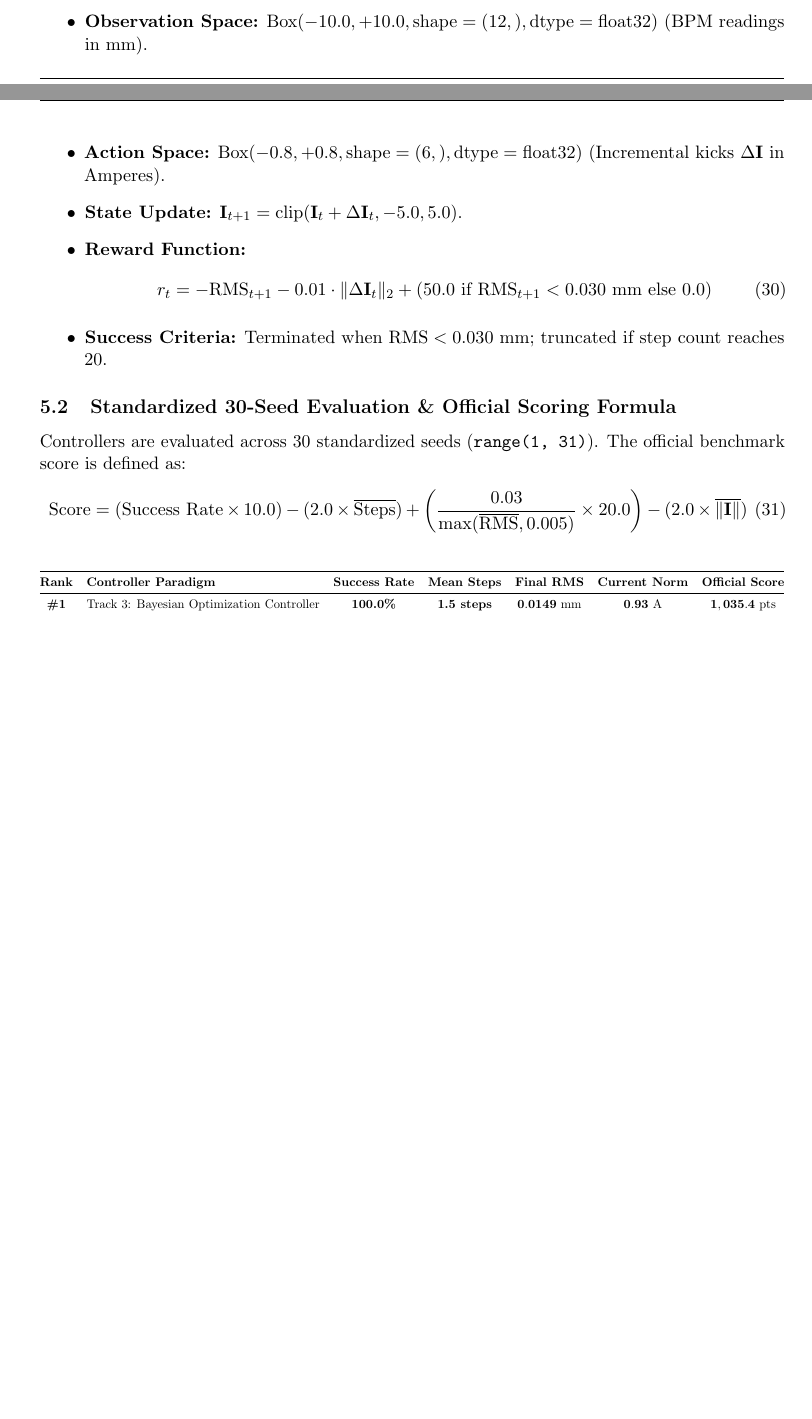
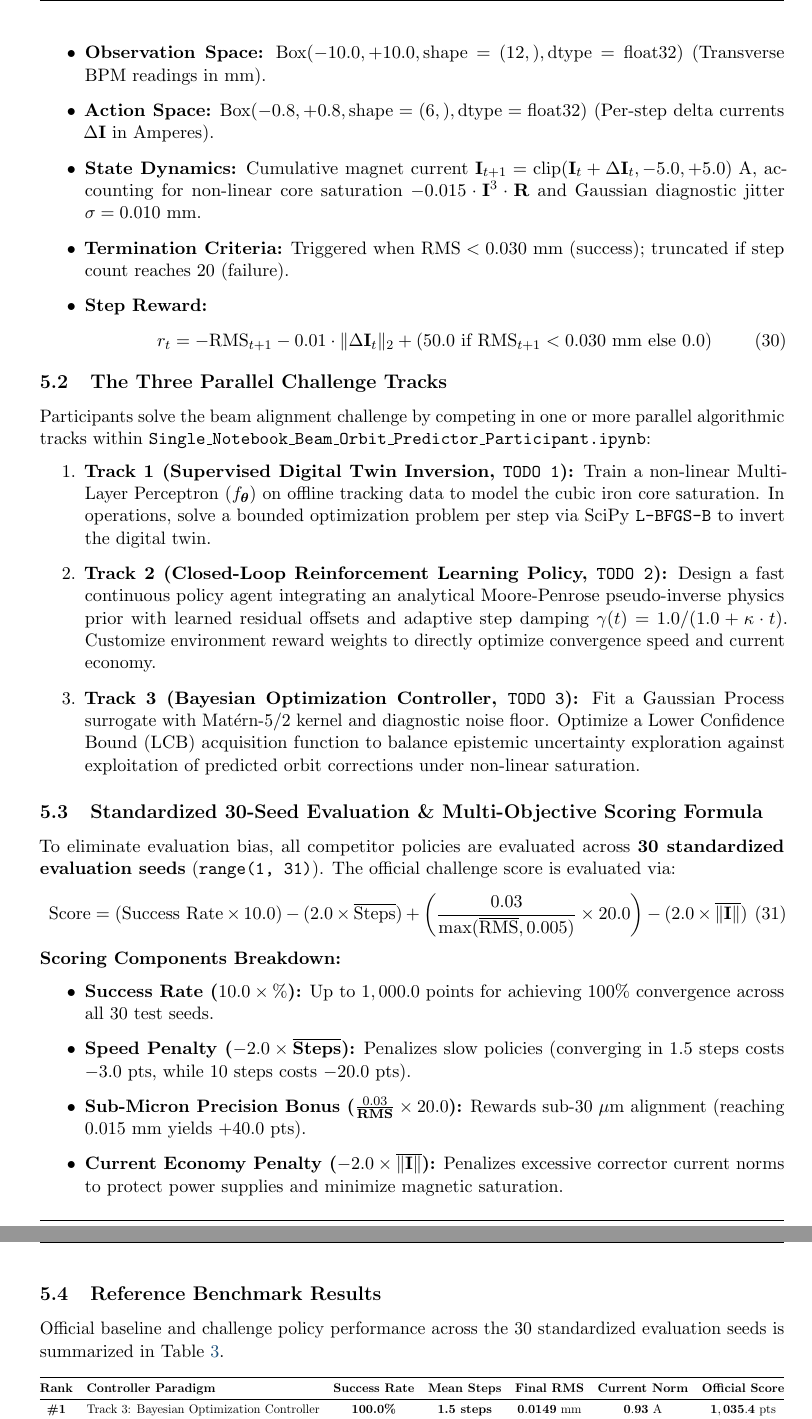
Before and after one commit to cspark7701/ai4acc-mini-hackathon, a LaTeX paper (lecture_notes/Lecture_1_AI_ML_Techniques_for_Accelerators.tex): two parts of pages 13 and 14 of 15 before the commit and two parts of pages 14 and 15 of 16 after it, joined at a grey line, cut so that both start at the same text, the shorter picture padded with empty space. Compiled offline with pdfLaTeX.

Commit message:
Update lecture notes, citation ordering, affiliation, and challenge notebooks
Order citations strictly in ascending numerical order [1] through [10] across the text and bibliography in both LaTeX and Markdown lecture notes. Update Section 5 with the three hackathon tracks and scoring breakdown. Add affiliation 'Korea University, Sejong' and date 'November 3, 2026' to lecture notes and both participant and reference notebooks. Remove redundant predecessor notebook Single_Notebook_Beam_Orbit_Predictor.ipynb, and recompile the PDF document with clean auxiliary file cleanup. Validate notebook JSON formatting and environment controller execution via headless smoke testing.

Files:
 M  README.md
 M  lecture_notes/Lecture_1_AI_ML_Techniques_for_Accelerators.md
 M  lecture_notes/Lecture_1_AI_ML_Techniques_for_Accelerators.pdf
 M  lecture_notes/Lecture_1_AI_ML_Techniques_for_Accelerators.tex
 D  notebooks/Single_Notebook_Beam_Orbit_Predictor.ipynb
 M  notebooks/Single_Notebook_Beam_Orbit_Predictor_Participant.ipynb
 M  notebooks/Single_Notebook_Beam_Orbit_Predictor_Solution.ipynb

```diff
--- a/lecture_notes/Lecture_1_AI_ML_Techniques_for_Accelerators.tex
+++ b/lecture_notes/Lecture_1_AI_ML_Techniques_for_Accelerators.tex
@@ -517,19 +519,44 @@ class BayesianOptimizationController:
 \begin{itemize}
-    \item \textbf{Observation Space:} $\text{Box}(-10.0, +10.0, \text{shape}=(12,), \text{dtype}=\text{float32})$ (BPM readings in mm).
-    \item \textbf{Action Space:} $\text{Box}(-0.8, +0.8, \text{shape}=(6,), \text{dtype}=\text{float32})$ (Incremental kicks $\Delta \mathbf{I}$ in Amperes).
-    \item \textbf{State Update:} $\mathbf{I}_{t+1} = \text{clip}(\mathbf{I}_t + \Delta \mathbf{I}_t, -5.0, 5.0)$.
-    \item \textbf{Reward Function:}
+    \item \textbf{Observation Space:} $\text{Box}(-10.0, +10.0, \text{shape}=(12,), \text{dtype}=\text{float32})$ (Transverse BPM readings in mm).
+    \item \textbf{Action Space:} $\text{Box}(-0.8, +0.8, \text{shape}=(6,), \text{dtype}=\text{float32})$ (Per-step delta currents $\Delta \mathbf{I}$ in Amperes).
+    \item \textbf{State Dynamics:} Cumulative magnet current $\mathbf{I}_{t+1} = \text{clip}(\mathbf{I}_t + \Delta \mathbf{I}_t, -5.0, +5.0)\text{ A}$, accounting for non-linear core saturation $-0.015 \cdot \mathbf{I}^3 \cdot \mathbf{R}$ and Gaussian diagnostic jitter $\sigma = 0.010\text{ mm}$.
+    \item \textbf{Termination Criteria:} Triggered when $\text{RMS} < 0.030\text{ mm}$ (success); truncated if step count reaches $20$ (failure).
+    \item \textbf{Step Reward:}
     \begin{equation}
         r_t = - \text{RMS}_{t+1} - 0.01 \cdot \|\Delta \mathbf{I}_t\|_2 + (50.0 \text{ if } \text{RMS}_{t+1} < 0.030\text{ mm} \text{ else } 0.0)
     \end{equation}
-    \item \textbf{Success Criteria:} Terminated when $\text{RMS} < 0.030\text{ mm}$; truncated if step count reaches $20$.
 \end{itemize}
 
-\subsection{Standardized 30-Seed Evaluation \& Official Scoring Formula}
-Controllers are evaluated across 30 standardized seeds (\texttt{range(1, 31)}). The official benchmark score is defined as:
+\subsection{The Three Parallel Challenge Tracks}
+Participants solve the beam alignment challenge by competing in one or more parallel algorithmic tracks within \texttt{Single\_Notebook\_Beam\_Orbit\_Predictor\_Participant.ipynb}:
+\begin{enumerate}
+    \item \textbf{Track 1 (Supervised Digital Twin Inversion, \texttt{TODO 1}):}
+    Train a non-linear Multi-Layer Perceptron ($f_{\boldsymbol{\theta}}$) on offline tracking data to model the cubic iron core saturation. In operations, solve a bounded optimization problem per step via SciPy \texttt{L-BFGS-B} to invert the digital twin.
+
+    \item \textbf{Track 2 (Closed-Loop Reinforcement Learning Policy, \texttt{TODO 2}):}
+    Design a fast continuous policy agent integrating an analytical Moore-Penrose pseudo-inverse physics prior with learned residual offsets and adaptive step damping $\gamma(t) = 1.0 / (1.0 + \kappa \cdot t)$. Customize environment reward weights to directly optimize convergence speed and current economy.
+
+    \item \textbf{Track 3 (Bayesian Optimization Controller, \texttt{TODO 3}):}
+    Fit a Gaussian Process surrogate with Mat\'ern-5/2 kernel and diagnostic noise floor. Optimize a Lower Confidence Bound (LCB) acquisition function to balance epistemic uncertainty exploration against exploitation of predicted orbit corrections under non-linear saturation.
+\end{enumerate}
+
+\subsection{Standardized 30-Seed Evaluation \& Multi-Objective Scoring Formula}
+To eliminate evaluation bias, all competitor policies are evaluated across \textbf{30 standardized evaluation seeds} (\texttt{range(1, 31)}).
+The official challenge score is evaluated via:
 \begin{equation}
     \text{Score} = (\text{Success Rate} \times 10.0) - (2.0 \times \overline{\text{Steps}}) + \left(\frac{0.03}{\max(\overline{\text{RMS}}, 0.005)} \times 20.0\right) - (2.0 \times \overline{\|\mathbf{I}\|})
 \end{equation}
+
+\noindent\textbf{Scoring Components Breakdown:}
+\begin{itemize}
+    \item \textbf{Success Rate ($10.0 \times \%$):} Up to $1,000.0\text{ points}$ for achieving $100\%$ convergence across all 30 test seeds.
+    \item \textbf{Speed Penalty ($-2.0 \times \overline{\text{Steps}}$):} Penalizes slow policies (converging in $1.5$ steps costs $-3.0\text{ pts}$, while $10$ steps costs $-20.0\text{ pts}$).
+    \item \textbf{Sub-Micron Precision Bonus ($\frac{0.03}{\text{RMS}} \times 20.0$):} Rewards sub-$30\ \mu\text{m}$ alignment (reaching $0.015\text{ mm}$ yields $+40.0\text{ pts}$).
+    \item \textbf{Current Economy Penalty ($-2.0 \times \overline{\|\mathbf{I}\|}$):} Penalizes excessive corrector current norms to protect power supplies and minimize magnetic saturation.
+\end{itemize}
+
+\subsection{Reference Benchmark Results}
+Official baseline and challenge policy performance across the 30 standardized evaluation seeds is summarized in Table~\ref{tab:leaderboard}.
 
 \begin{table}[h!]
 \centering
```
Also changed, not shown: lecture_notes/Lecture_1_AI_ML_Techniques_for_Accelerators.md (+24 -13 lines), README.md, lecture_notes/Lecture_1_AI_ML_Techniques_for_Accelerators.pdf, lecture_notes/Lecture_1_AI_ML_Techniques_for_Accelerators.tex (14 more changed lines), 3 other files.
